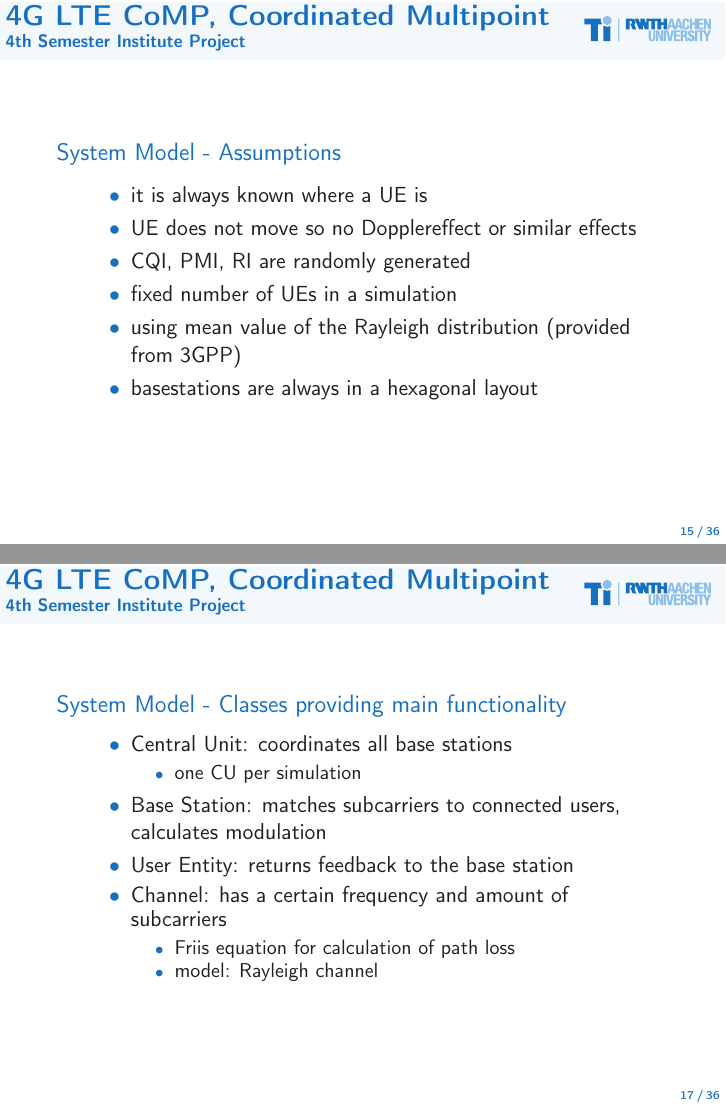
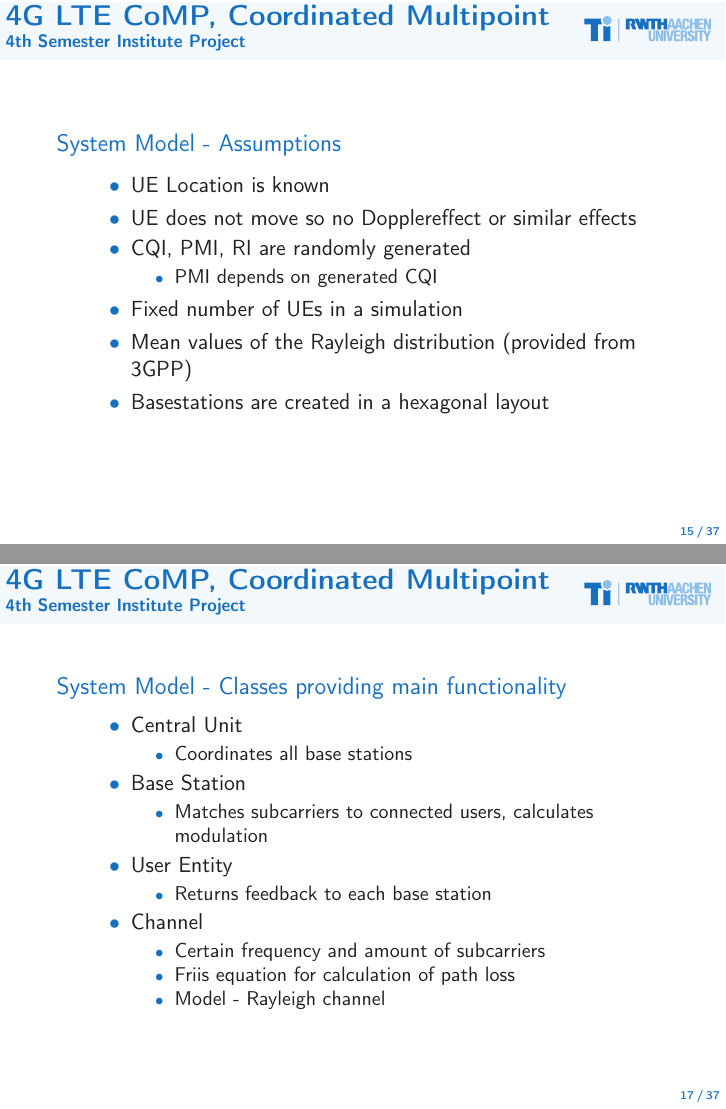
Before and after one commit to BraunPhilipp/lte-project, LaTeX slides (Presentation/LTE_CoMP.tex): pages 15 and 17 of 36 before the commit and pages 15 and 17 of 37 after it, joined at a grey line. Compiled offline with pdfLaTeX.

Commit message:
Presentation Update

```diff
--- a/Presentation/LTE_CoMP.tex
+++ b/Presentation/LTE_CoMP.tex
@@ -281,12 +281,15 @@ link physical-layer simulator for LTE (Mehlführer, C., 2009)
 	 	\begin{columns}
 			\begin{column}{.9\textwidth}
 				\begin{itemize}
-					\item it is always known where a UE is
+					\item UE Location is known
 					\item UE does not move so no Dopplereffect or similar effects
 					\item CQI, PMI, RI are randomly generated
-					\item fixed number of UEs in a simulation
-					\item using mean value of the Rayleigh distribution (provided from 3GPP)
-					\item basestations are always in a hexagonal layout
+					\begin{itemize}
+						\item PMI depends on generated CQI
+					 \end{itemize}
+					\item Fixed number of UEs in a simulation
+					\item Mean values of the Rayleigh distribution (provided from 3GPP)
+					\item Basestations are created in a hexagonal layout
 				\end{itemize}
 			\end{column}
 		\end{columns}
@@ -314,16 +317,24 @@ link physical-layer simulator for LTE (Mehlführer, C., 2009)
 	 	\begin{columns}
 			\begin{column}{.9\textwidth}
 				\begin{itemize}
-					\item Central Unit: coordinates all base stations
-						\begin{itemize}
-							\item one CU per simulation
-						\end{itemize}
-					\item Base Station: matches subcarriers to connected users, calculates modulation
-					\item User Entity: returns feedback to the base station
-					\item Channel: has a certain frequency and amount of subcarriers
+					\item Central Unit
 					\begin{itemize}
+						\item Coordinates all base stations
+					\end{itemize}
+					\item Base Station
+					\begin{itemize}
+						\item Matches subcarriers to connected users, calculates modulation
+					\end{itemize}
+					\item User Entity
+					\begin{itemize}
+						\item Returns feedback to each base station
+					\end{itemize}
+
+					\item Channel
+					\begin{itemize}
+						\item Certain frequency and amount of subcarriers
 						\item Friis equation for calculation of path loss
-						\item model: Rayleigh channel
+						\item Model - Rayleigh channel
 					\end{itemize}
 				\end{itemize}
 			\end{column}
```
Also changed, not shown: Presentation/LTE_CoMP.pdf, Presentation/sinr.jpg (added), cs_backhaul.png (added), dps_backhaul.png (added), Presentation/LTE_CoMP.tex (11 more changed lines), 5 other files.
